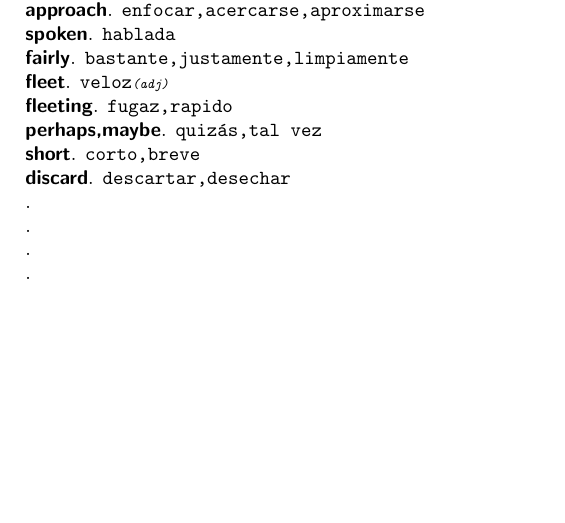
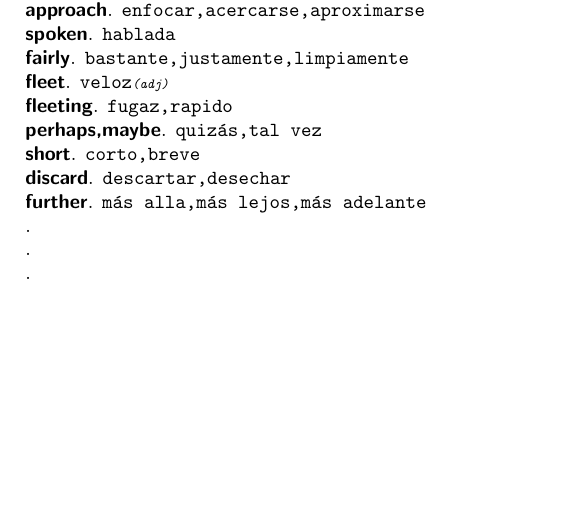
Before and after one commit to sasor/filesNoName, a LaTeX document (f.tex): part of page 2 of 2, cut so that both start at the same text. Compiled offline with pdfLaTeX.

Commit message:
add more words

```diff
--- a/f.tex
+++ b/f.tex
@@ -116,7 +116,7 @@
 	\textsf{\textbf{perhaps,maybe}}. \texttt{quiz\'as,tal vez}\\
 	\textsf{\textbf{short}}. \texttt{corto,breve}\\
 	\textsf{\textbf{discard}}. \texttt{descartar,desechar}\\
-	\textsf{\textbf{}}. \texttt{}\\
+	\textsf{\textbf{further}}. \texttt{m\'as alla,m\'as lejos,m\'as adelante}\\
 	\textsf{\textbf{}}. \texttt{}\\
 	\textsf{\textbf{}}. \texttt{}\\
 	\textsf{\textbf{}}. \texttt{}\\
```
